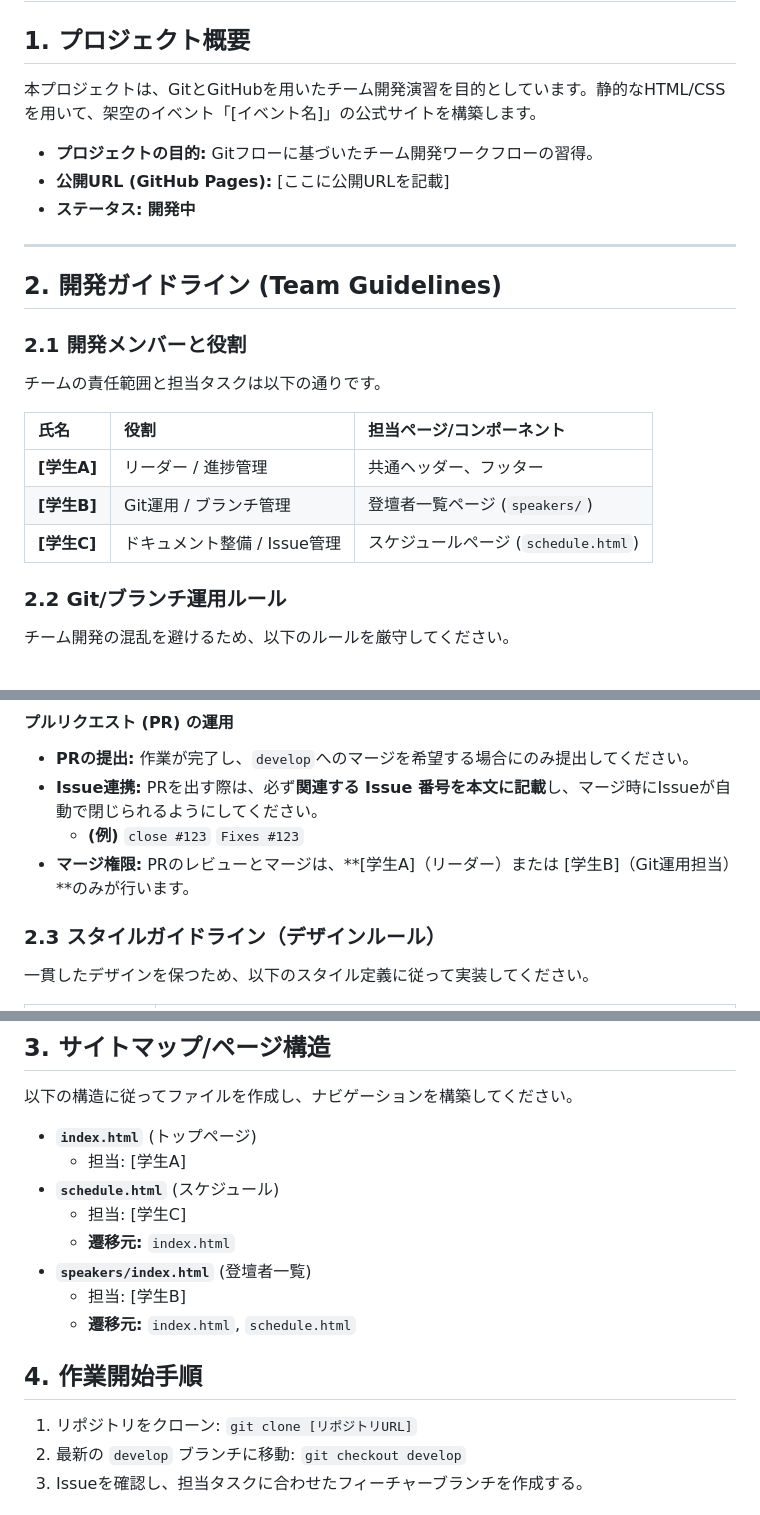
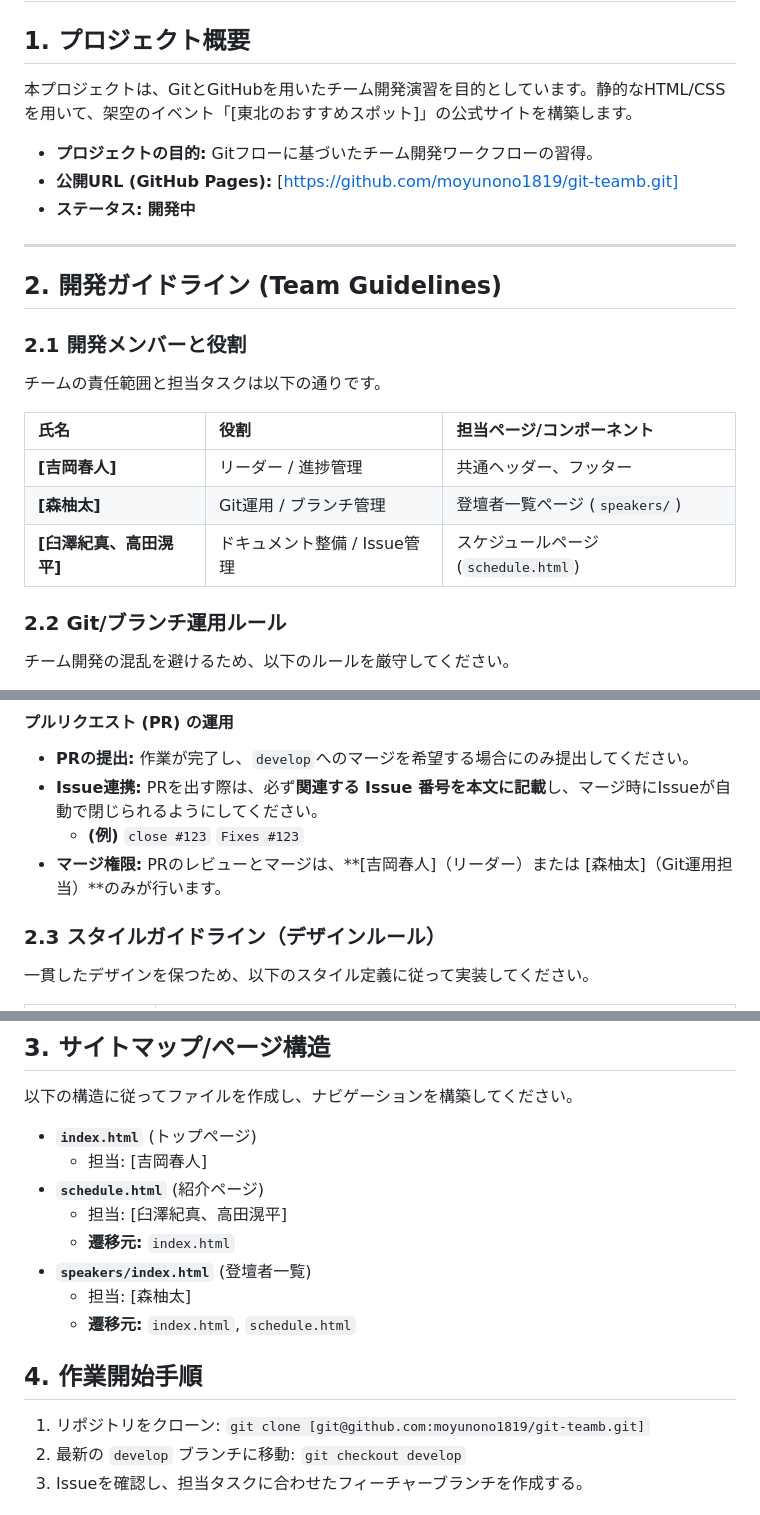
Before and after one commit to moyunono1819/git-teamb, a Markdown page: README.md, 3 parts joined by grey strips. Rendered like a GitHub page.

Commit message:
README.mdの編集

```diff
--- a/README.md
+++ b/README.md
@@ -2,10 +2,10 @@
 
 ## 1. プロジェクト概要
 
-本プロジェクトは、GitとGitHubを用いたチーム開発演習を目的としています。静的なHTML/CSSを用いて、架空のイベント「[イベント名]」の公式サイトを構築します。
+本プロジェクトは、GitとGitHubを用いたチーム開発演習を目的としています。静的なHTML/CSSを用いて、架空のイベント「[東北のおすすめスポット]」の公式サイトを構築します。
 
 * **プロジェクトの目的:** Gitフローに基づいたチーム開発ワークフローの習得。
-* **公開URL (GitHub Pages):** [ここに公開URLを記載]
+* **公開URL (GitHub Pages):** [https://github.com/moyunono1819/git-teamb.git]
 * **ステータス:** **開発中**
 
 ---
@@ -18,9 +18,9 @@
 
 | 氏名 | 役割 | 担当ページ/コンポーネント |
 | :--- | :--- | :--- |
-| **[学生A]** | リーダー / 進捗管理 | 共通ヘッダー、フッター |
-| **[学生B]** | Git運用 / ブランチ管理 | 登壇者一覧ページ (`speakers/`) |
-| **[学生C]** | ドキュメント整備 / Issue管理 | スケジュールページ (`schedule.html`) |
+| **[吉岡春人]** | リーダー / 進捗管理 | 共通ヘッダー、フッター |
+| **[森柚太]** | Git運用 / ブランチ管理 | 登壇者一覧ページ (`speakers/`) |
+| **[臼澤紀真、高田滉平]** | ドキュメント整備 / Issue管理 | スケジュールページ (`schedule.html`) |
 
 ### 2.2 Git/ブランチ運用ルール
 
@@ -37,7 +37,7 @@
 * **PRの提出:** 作業が完了し、`develop`へのマージを希望する場合にのみ提出してください。
 * **Issue連携:** PRを出す際は、必ず**関連する Issue 番号を本文に記載**し、マージ時にIssueが自動で閉じられるようにしてください。
     * **(例)** `close #123` `Fixes #123`
-* **マージ権限:** PRのレビューとマージは、**[学生A]（リーダー）または [学生B]（Git運用担当）**のみが行います。
+* **マージ権限:** PRのレビューとマージは、**[吉岡春人]（リーダー）または [森柚太]（Git運用担当）**のみが行います。
 
 ### 2.3 スタイルガイドライン（デザインルール）
 
@@ -57,17 +57,17 @@
 以下の構造に従ってファイルを作成し、ナビゲーションを構築してください。
 
 * **`index.html`** (トップページ)
-    * 担当: [学生A]
-* **`schedule.html`** (スケジュール)
-    * 担当: [学生C]
+    * 担当: [吉岡春人]
+* **`schedule.html`** (紹介ページ)
+    * 担当: [臼澤紀真、高田滉平]
     * **遷移元:** `index.html`
 * **`speakers/index.html`** (登壇者一覧)
-    * 担当: [学生B]
+    * 担当: [森柚太]
     * **遷移元:** `index.html`, `schedule.html`
 
 ## 4. 作業開始手順
 
-1.  リポジトリをクローン: `git clone [リポジトリURL]`
+1.  リポジトリをクローン: `git clone [git@github.com:moyunono1819/git-teamb.git]`
 2.  最新の `develop` ブランチに移動: `git checkout develop`
 3.  Issueを確認し、担当タスクに合わせたフィーチャーブランチを作成する。
 
```
